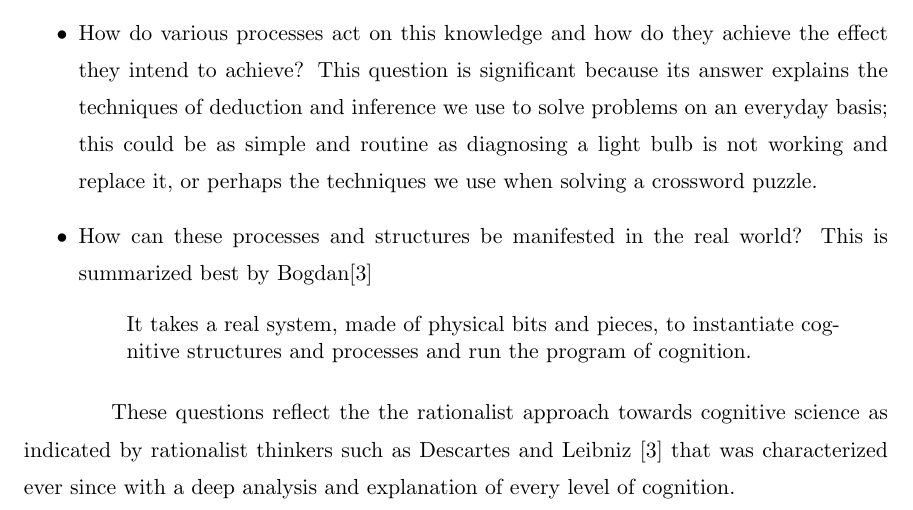
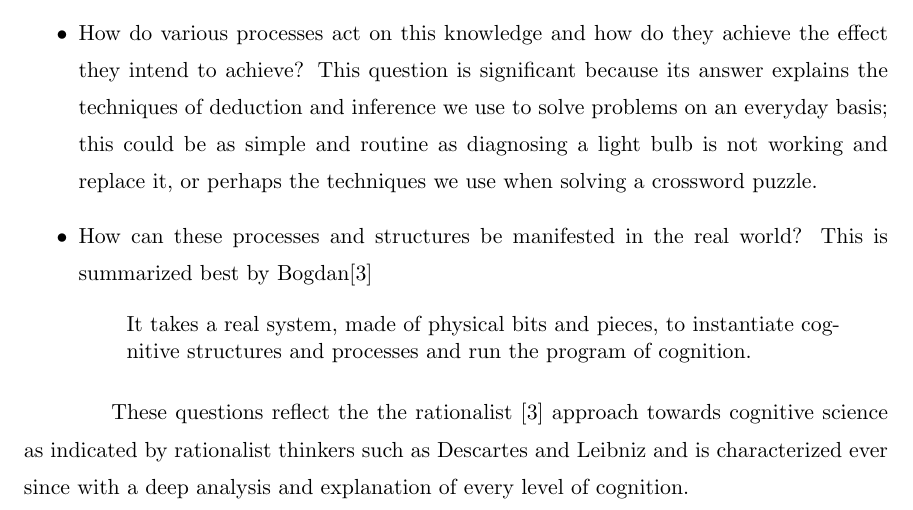
Before and after one commit to reubencornel/masters-thesis, a LaTeX thesis (thesis.tex, which reads Chapter2.tex): part of page 14 of 24, cut so that both start at the same text. Compiled offline with pdfLaTeX; a LaTeX package or settings file that is missing is left out.

Commit message:
Added more stuff

```diff
--- a/Chapter2.tex
+++ b/Chapter2.tex
@@ -65,23 +71,18 @@ cognition.
 
 \end{itemize}
 
-These questions reflect the the rationalist approach towards cognitive
+These questions reflect the the rationalist \cite{Bogdan:1993aa}
+approach towards cognitive
 science as indicated by rationalist thinkers such as Descartes and
-Leibniz \cite{Bogdan:1993aa} that was characterized ever since with a
+Leibniz  and is characterized ever since with a
 deep analysis and explanation of every level of cognition.
 
-% What am I trying to explain?
 
-% I am trying to give the perspective provided by the classical and
-% connectionist perspective
+% I have explained the main questions that are required by any
+% cognitive architecture,
 
-% Things that I need to talk about here
-
-% I could talk about treating cognitive processes as
-
-% SO what do I need to explain as the introduction to the section
-
-% Perhaps I could explain
+% Add Newell's criteria and show they are essentially relate to one of
+% the top three questions.
 
 \subsubsection{The classical perspective}
 
```
Also changed, not shown: Chapter2.tex (8 more changed lines).
